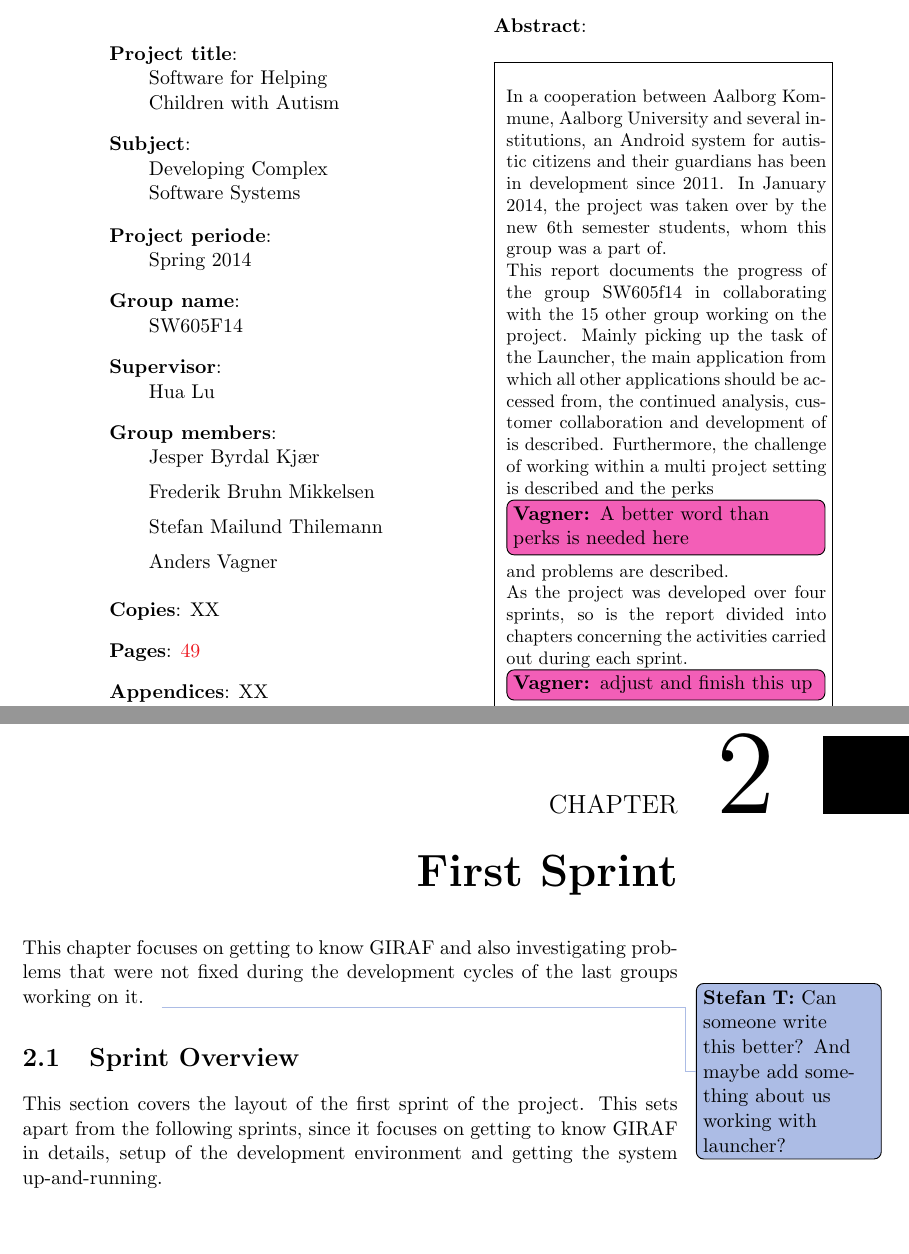
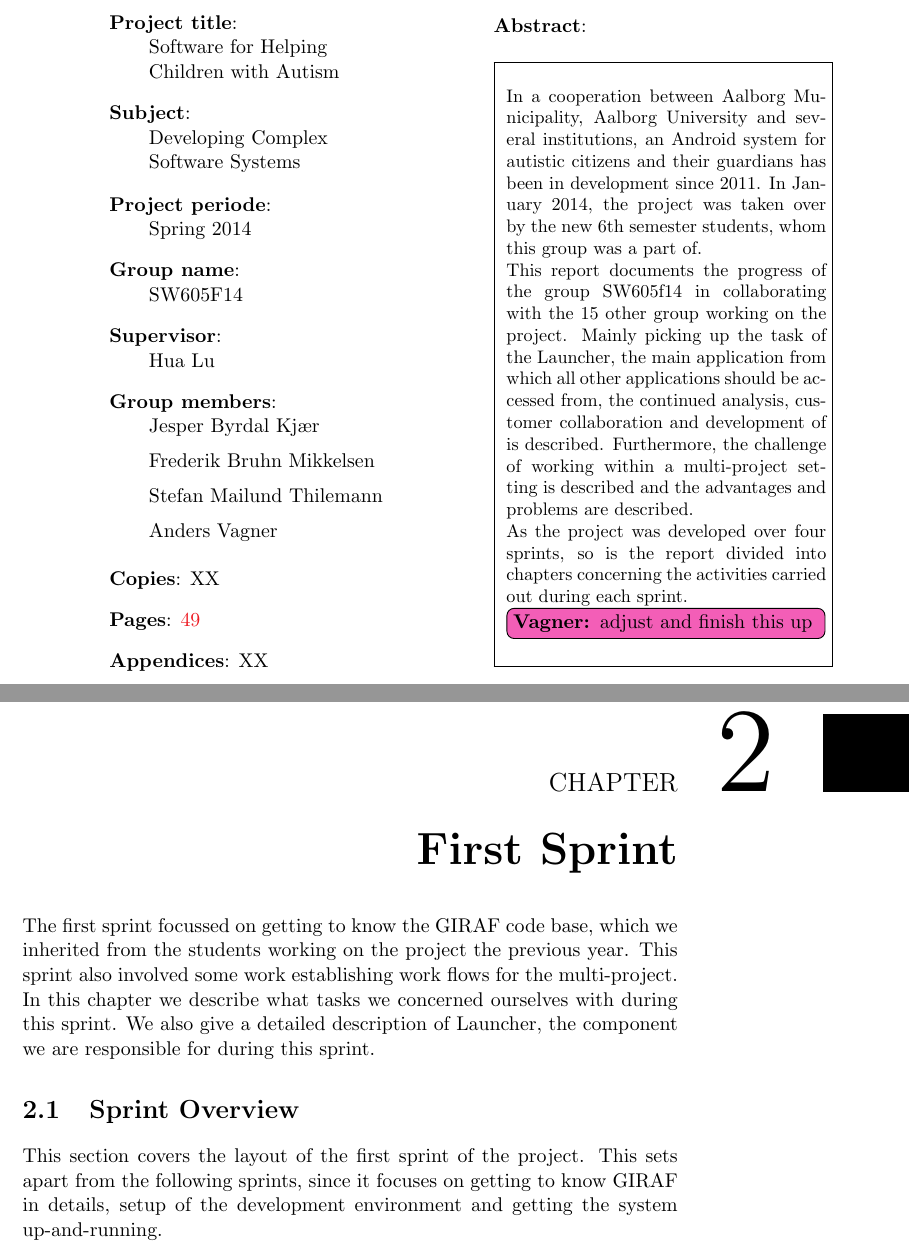
Before and after one commit to frmi/sw605f14-latex, a LaTeX thesis (master.tex, which reads documents/Front/abstract.tex, documents/Sprint1/_sprint1.tex): two parts of pages 5 and 16 of 58, joined at a grey line, cut so that both start at the same text. Compiled offline with pdfLaTeX.

Commit message:
Fixed wording in abstract, and the introduction to sprint one.

```diff
--- a/documents/Front/abstract.tex
+++ b/documents/Front/abstract.tex
@@ -1,8 +1,8 @@
-In a cooperation between Aalborg Kommune, Aalborg University and several institutions, an Android system for autistic citizens and their guardians has been in development since 2011.
+In a cooperation between Aalborg Municipality, Aalborg University and several institutions, an Android system for autistic citizens and their guardians has been in development since 2011.
 In January 2014, the project was taken over by the new 6th semester students, whom this group was a part of.
 
 This report documents the progress of the group SW605f14 in collaborating with the 15 other group working on the project.
 Mainly picking up the task of the \launcher, the main application from which all other applications should be accessed from, the continued analysis, customer collaboration and development of is described.
-Furthermore, the challenge of working within a multi project setting is described and the perks\vagner[inline]{A better word than perks is needed here} and problems are described.
+Furthermore, the challenge of working within a multi-project setting is described and the advantages and problems are described.
 
 As the project was developed over four sprints, so is the report divided into chapters concerning the activities carried out during each sprint.\vagner[inline]{adjust and finish this up}
--- a/documents/Sprint1/_sprint1.tex
+++ b/documents/Sprint1/_sprint1.tex
@@ -1,5 +1,5 @@
 \chapter{First Sprint}\label{chap:sprint1}
-This chapter focuses on getting to know \giraf and also investigating problems that were not fixed during the development cycles of the last groups working on it.\thilemann{Can someone write this better? And maybe add something about us working with launcher?}
+The first sprint focussed on getting to know the \giraf code base, which we inherited from the students working on the project the previous year. This sprint also involved some work establishing work flows for the multi-project. In this chapter we describe what tasks we concerned ourselves with during this sprint. We also give a detailed description of \launcher, the component we are responsible for during this sprint.
 
 \section{Sprint Overview}\label{sec:sprint1:overview}
 \input{documents/Sprint1/overview/sprint1overview}
```
